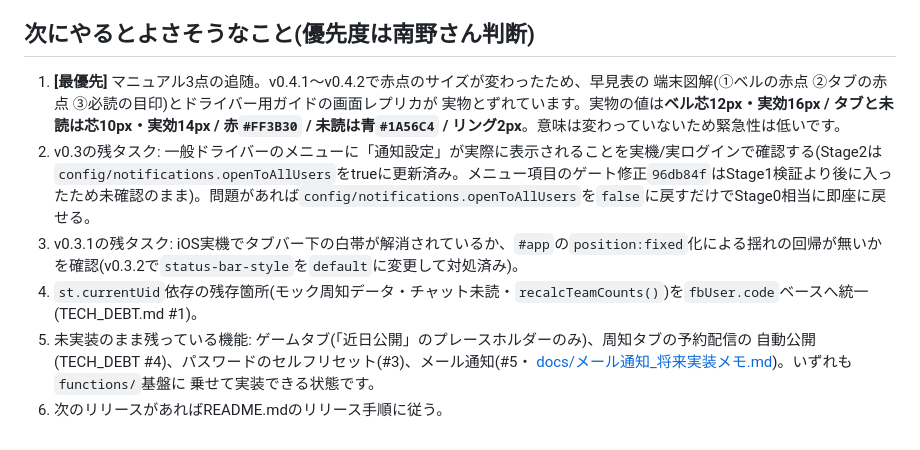
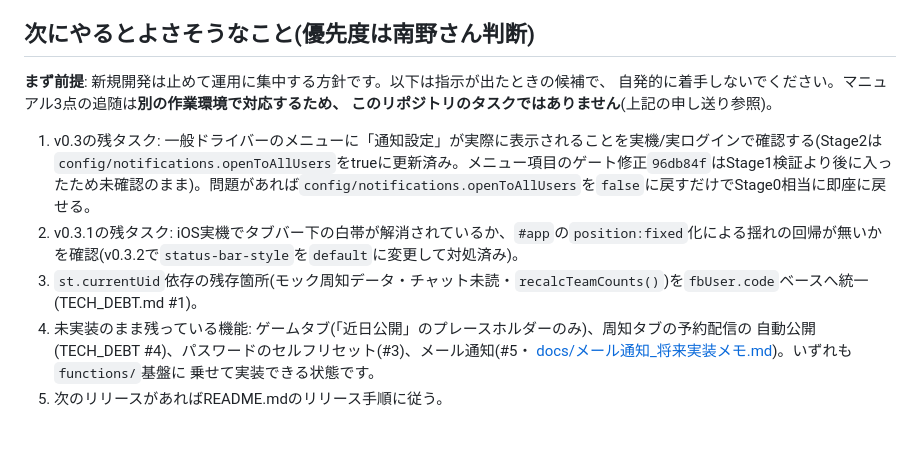
Before and after one commit to hanyama54321-cyber/matomete-app, a Markdown page: HANDOFF.md, the part around one of its changes. Rendered like a GitHub page.

```diff
--- a/HANDOFF.md
+++ b/HANDOFF.md
@@ -469,15 +515,15 @@ npx firebase-tools deploy --only storage --project anzen-matomete-app
 
 ## 次にやるとよさそうなこと(優先度は南野さん判断)
 
-1. **[最優先]** マニュアル3点の追随。v0.4.1〜v0.4.2で赤点のサイズが変わったため、早見表の
-   端末図解(①ベルの赤点 ②タブの赤点 ③必読の目印)とドライバー用ガイドの画面レプリカが
-   実物とずれています。実物の値は**ベル芯12px・実効16px / タブと未読は芯10px・実効14px /
-   赤`#FF3B30` / 未読は青`#1A56C4` / リング2px**。意味は変わっていないため緊急性は低いです。
-2. v0.3の残タスク: 一般ドライバーのメニューに「通知設定」が実際に表示されることを実機/実ログインで確認する(Stage2は`config/notifications.openToAllUsers`をtrueに更新済み。メニュー項目のゲート修正`96db84f`はStage1検証より後に入ったため未確認のまま)。問題があれば`config/notifications.openToAllUsers`を`false`に戻すだけでStage0相当に即座に戻せる。
-3. v0.3.1の残タスク: iOS実機でタブバー下の白帯が解消されているか、`#app`の`position:fixed`化による揺れの回帰が無いかを確認(v0.3.2で`status-bar-style`を`default`に変更して対処済み)。
-4. `st.currentUid`依存の残存箇所(モック周知データ・チャット未読・`recalcTeamCounts()`)を`fbUser.code`ベースへ統一(TECH_DEBT.md #1)。
-5. 未実装のまま残っている機能: ゲームタブ(「近日公開」のプレースホルダーのみ)、周知タブの予約配信の
+**まず前提**: 新規開発は止めて運用に集中する方針です。以下は指示が出たときの候補で、
+自発的に着手しないでください。マニュアル3点の追随は**別の作業環境で対応するため、
+このリポジトリのタスクではありません**(上記の申し送り参照)。
+
+1. v0.3の残タスク: 一般ドライバーのメニューに「通知設定」が実際に表示されることを実機/実ログインで確認する(Stage2は`config/notifications.openToAllUsers`をtrueに更新済み。メニュー項目のゲート修正`96db84f`はStage1検証より後に入ったため未確認のまま)。問題があれば`config/notifications.openToAllUsers`を`false`に戻すだけでStage0相当に即座に戻せる。
+2. v0.3.1の残タスク: iOS実機でタブバー下の白帯が解消されているか、`#app`の`position:fixed`化による揺れの回帰が無いかを確認(v0.3.2で`status-bar-style`を`default`に変更して対処済み)。
+3. `st.currentUid`依存の残存箇所(モック周知データ・チャット未読・`recalcTeamCounts()`)を`fbUser.code`ベースへ統一(TECH_DEBT.md #1)。
+4. 未実装のまま残っている機能: ゲームタブ(「近日公開」のプレースホルダーのみ)、周知タブの予約配信の
    自動公開(TECH_DEBT #4)、パスワードのセルフリセット(#3)、メール通知(#5・
    [docs/メール通知_将来実装メモ.md](docs/メール通知_将来実装メモ.md))。いずれも`functions/`基盤に
    乗せて実装できる状態です。
-6. 次のリリースがあればREADME.mdのリリース手順に従う。
+5. 次のリリースがあればREADME.mdのリリース手順に従う。
```
Also changed, not shown: other parts of HANDOFF.md (+52 -6 lines), TECH_DEBT.md (+9 -3 lines).
